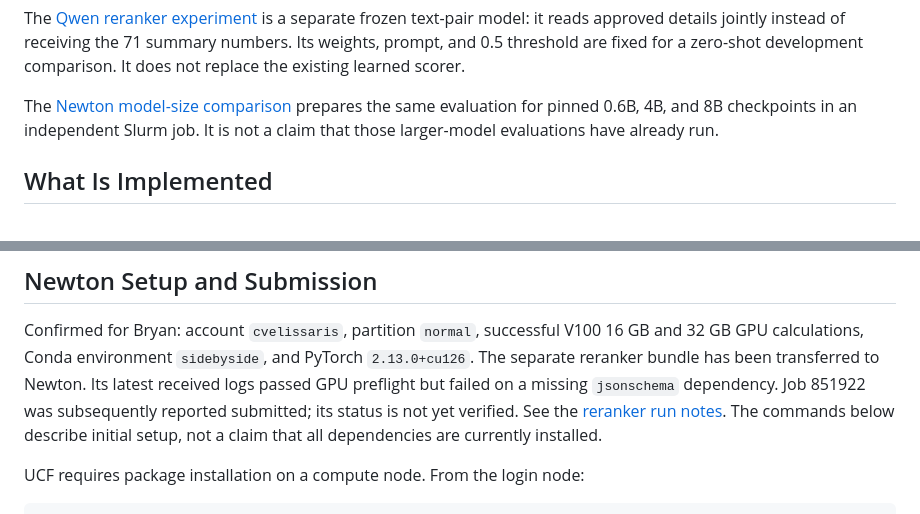
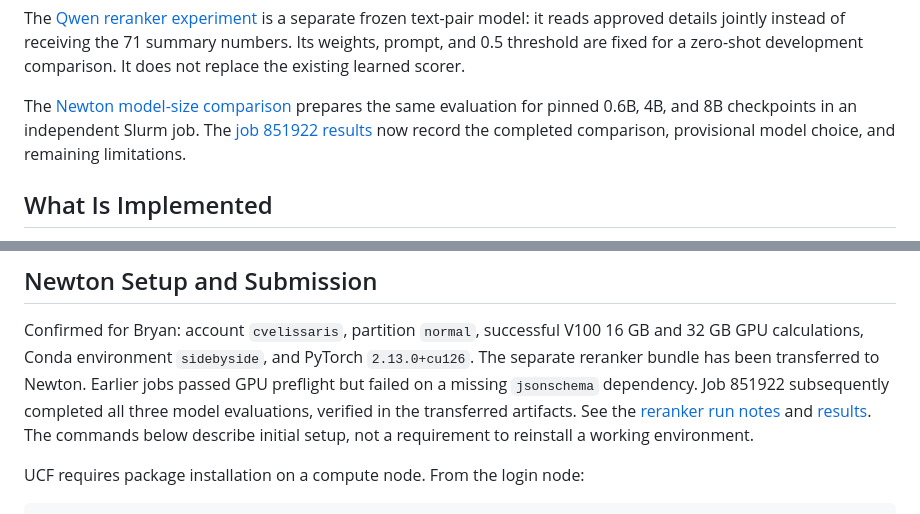
Before and after one commit to morallyearlgrey/side-by-side, a Markdown page: ml/README.md, 2 parts joined by grey strips. GitHub-like rendering.

Commit message:
Record verified Newton reranker comparison and limitations

```diff
--- a/ml/README.md
+++ b/ml/README.md
@@ -20,7 +20,8 @@ development comparison. It does not replace the existing learned scorer.
 
 The [Newton model-size comparison](../docs/ml-newton-rerankers.md) prepares the
 same evaluation for pinned 0.6B, 4B, and 8B checkpoints in an independent Slurm
-job. It is not a claim that those larger-model evaluations have already run.
+job. The [job 851922 results](../docs/ml-newton-results-851922.md) now record the
+completed comparison, provisional model choice, and remaining limitations.
 
 ## What Is Implemented
 
@@ -246,11 +247,11 @@ reserve another fresh set before the next model-selection cycle.
 Confirmed for Bryan: account `cvelissaris`, partition `normal`, successful V100
 16 GB and 32 GB GPU calculations, Conda environment `sidebyside`, and PyTorch
 `2.13.0+cu126`. The separate reranker bundle has been transferred to Newton.
-Its latest received logs passed GPU preflight but failed on a missing
-`jsonschema` dependency. Job 851922 was subsequently reported submitted; its
-status is not yet verified. See the [reranker run notes](../docs/ml-newton-rerankers.md).
-The commands below describe initial setup, not a claim that all dependencies
-are currently installed.
+Earlier jobs passed GPU preflight but failed on a missing `jsonschema` dependency.
+Job 851922 subsequently completed all three model evaluations, verified in the
+transferred artifacts. See the [reranker run notes](../docs/ml-newton-rerankers.md)
+and [results](../docs/ml-newton-results-851922.md). The commands below describe
+initial setup, not a requirement to reinstall a working environment.
 
 UCF requires package installation on a compute node. From the login node:
 
```
Also changed, not shown: docs/ml-newton-rerankers.md (+10 -7 lines), docs/ml-newton-results-851922.md (added, +128 -0 lines).
